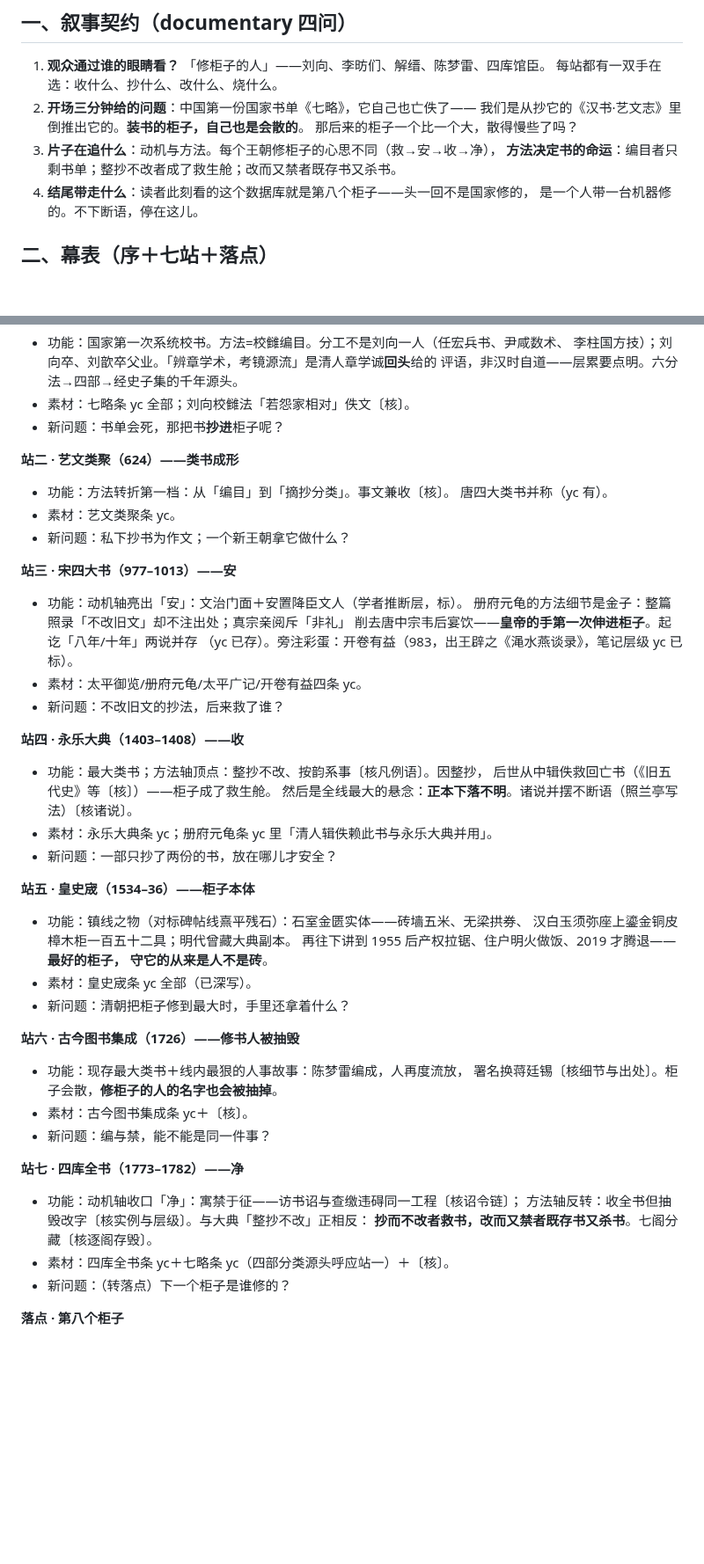
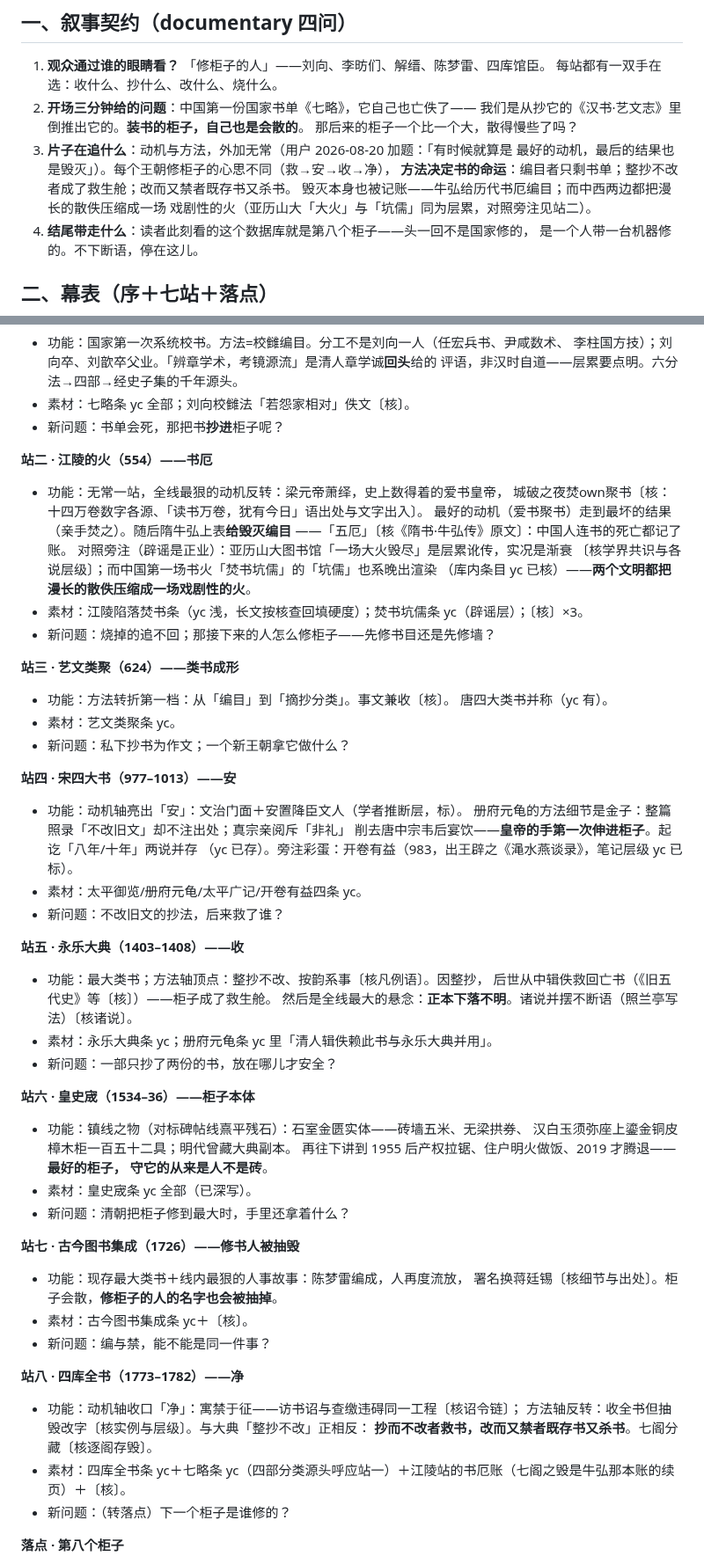
Before and after one commit to No-Macaroon1670/ImperialLongevity, a Markdown page: docs/line-shugui-craft.md, 2 parts joined by grey strips. Shown at 88% size. GitHub-like rendering; blank space fills up the shorter version.

Commit message:
书库线幕表扩为八站：插「江陵的火」书厄站（用户加题：最好的动机、毁灭的结果）
牛弘五厄=给毁灭编目；对照旁注：亚历山大「一场大火」与「坑儒」同为层累——
两个文明都把漫长的散佚压缩成一场戏剧性的火。落点接无常换形态：
第八个柜子的散佚不是火，是丢出处。

Co-Authored-By: Claude Fable 5 <noreply@anthropic.com>

```diff
--- a/docs/line-shugui-craft.md
+++ b/docs/line-shugui-craft.md
@@ -11,8 +11,11 @@
 2. **开场三分钟给的问题**：中国第一份国家书单《七略》，它自己也亡佚了——
    我们是从抄它的《汉书·艺文志》里倒推出它的。**装书的柜子，自己也是会散的**。
    那后来的柜子一个比一个大，散得慢些了吗？
-3. **片子在追什么**：动机与方法。每个王朝修柜子的心思不同（救→安→收→净），
+3. **片子在追什么**：动机与方法，外加无常（用户 2026-08-20 加题：「有时候就算是
+   最好的动机，最后的结果也是毁灭」）。每个王朝修柜子的心思不同（救→安→收→净），
    **方法决定书的命运**：编目者只剩书单；整抄不改者成了救生舱；改而又禁者既存书又杀书。
+   毁灭本身也被记账——牛弘给历代书厄编目；而中西两边都把漫长的散佚压缩成一场
+   戏剧性的火（亚历山大「大火」与「坑儒」同为层累，对照旁注见站二）。
 4. **结尾带走什么**：读者此刻看的这个数据库就是第八个柜子——头一回不是国家修的，
    是一个人带一台机器修的。不下断语，停在这儿。
 
@@ -32,13 +35,24 @@
 - 素材：七略条 yc 全部；刘向校雠法「若怨家相对」佚文〔核〕。
 - 新问题：书单会死，那把书**抄进**柜子呢？
 
-**站二 · 艺文类聚（624）——类书成形**
+**站二 · 江陵的火（554）——书厄**
+- 功能：无常一站，全线最狠的动机反转：梁元帝萧绎，史上数得着的爱书皇帝，
+  城破之夜焚own聚书〔核：十四万卷数字各源、「读书万卷，犹有今日」语出处与文字出入〕。
+  最好的动机（爱书聚书）走到最坏的结果（亲手焚之）。随后隋牛弘上表**给毁灭编目**
+  ——「五厄」〔核《隋书·牛弘传》原文〕：中国人连书的死亡都记了账。
+  对照旁注（辟谣是正业）：亚历山大图书馆「一场大火毁尽」是层累讹传，实况是渐衰
+  〔核学界共识与各说层级〕；而中国第一场书火「焚书坑儒」的「坑儒」也系晚出渲染
+  （库内条目 yc 已核）——**两个文明都把漫长的散佚压缩成一场戏剧性的火**。
+- 素材：江陵陷落焚书条（yc 浅，长文按核查回填硬度）；焚书坑儒条 yc（辟谣层）；〔核〕×3。
+- 新问题：烧掉的追不回；那接下来的人怎么修柜子——先修书目还是先修墙？
+
+**站三 · 艺文类聚（624）——类书成形**
 - 功能：方法转折第一档：从「编目」到「摘抄分类」。事文兼收〔核〕。
   唐四大类书并称（yc 有）。
 - 素材：艺文类聚条 yc。
 - 新问题：私下抄书为作文；一个新王朝拿它做什么？
 
-**站三 · 宋四大书（977–1013）——安**
+**站四 · 宋四大书（977–1013）——安**
 - 功能：动机轴亮出「安」：文治门面＋安置降臣文人（学者推断层，标）。
   册府元龟的方法细节是金子：整篇照录「不改旧文」却不注出处；真宗亲阅斥「非礼」
   削去唐中宗韦后宴饮——**皇帝的手第一次伸进柜子**。起讫「八年/十年」两说并存
@@ -46,14 +60,14 @@
 - 素材：太平御览/册府元龟/太平广记/开卷有益四条 yc。
 - 新问题：不改旧文的抄法，后来救了谁？
 
-**站四 · 永乐大典（1403–1408）——收**
+**站五 · 永乐大典（1403–1408）——收**
 - 功能：最大类书；方法轴顶点：整抄不改、按韵系事〔核凡例语〕。因整抄，
   后世从中辑佚救回亡书（《旧五代史》等〔核〕）——柜子成了救生舱。
   然后是全线最大的悬念：**正本下落不明**。诸说并摆不断语（照兰亭写法）〔核诸说〕。
 - 素材：永乐大典条 yc；册府元龟条 yc 里「清人辑佚赖此书与永乐大典并用」。
 - 新问题：一部只抄了两份的书，放在哪儿才安全？
 
-**站五 · 皇史宬（1534–36）——柜子本体**
+**站六 · 皇史宬（1534–36）——柜子本体**
 - 功能：镇线之物（对标碑帖线熹平残石）：石室金匮实体——砖墙五米、无梁拱券、
   汉白玉须弥座上鎏金铜皮樟木柜一百五十二具；明代曾藏大典副本。
   再往下讲到 1955 后产权拉锯、住户明火做饭、2019 才腾退——**最好的柜子，
@@ -61,17 +75,17 @@
 - 素材：皇史宬条 yc 全部（已深写）。
 - 新问题：清朝把柜子修到最大时，手里还拿着什么？
 
-**站六 · 古今图书集成（1726）——修书人被抽毁**
+**站七 · 古今图书集成（1726）——修书人被抽毁**
 - 功能：现存最大类书＋线内最狠的人事故事：陈梦雷编成，人再度流放，
   署名换蒋廷锡〔核细节与出处〕。柜子会散，**修柜子的人的名字也会被抽掉**。
 - 素材：古今图书集成条 yc＋〔核〕。
 - 新问题：编与禁，能不能是同一件事？
 
-**站七 · 四库全书（1773–1782）——净**
+**站八 · 四库全书（1773–1782）——净**
 - 功能：动机轴收口「净」：寓禁于征——访书诏与查缴违碍同一工程〔核诏令链〕；
   方法轴反转：收全书但抽毁改字〔核实例与层级〕。与大典「整抄不改」正相反：
   **抄而不改者救书，改而又禁者既存书又杀书**。七阁分藏〔核逐阁存毁〕。
-- 素材：四库全书条 yc＋七略条 yc（四部分类源头呼应站一）＋〔核〕。
+- 素材：四库全书条 yc＋七略条 yc（四部分类源头呼应站一）＋江陵站的书厄账（七阁之毁是牛弘那本账的续页）＋〔核〕。
 - 新问题：（转落点）下一个柜子是谁修的？
 
 **落点 · 第八个柜子**
```
Also changed, not shown: other parts of docs/line-shugui-craft.md (+8 -5 lines).
